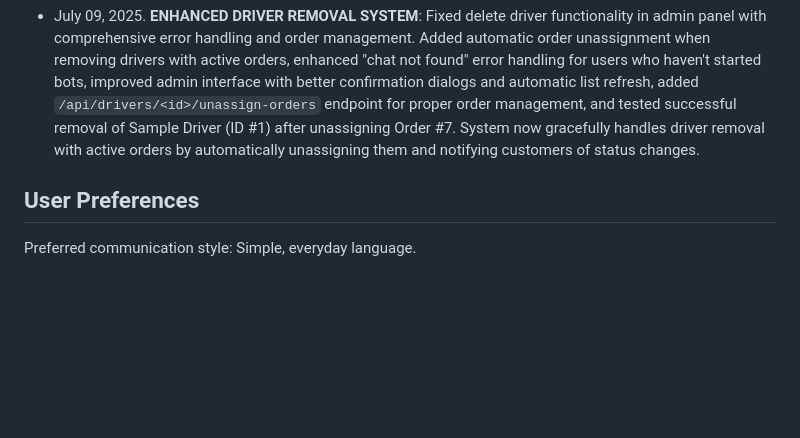
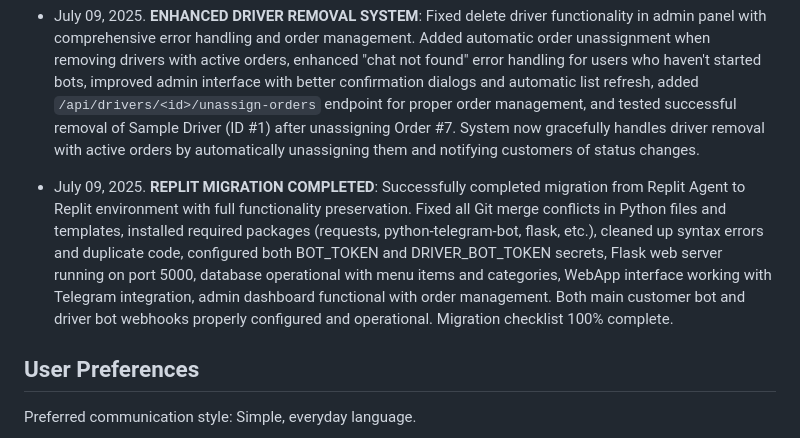
Before and after one commit to Ddjalex/et-food-telegram-bot, a Markdown page: replit.md, the part around the change. Rendered like a GitHub page; blank space fills up the shorter version.

Commit message:
Complete migration to new platform and set up the bot and driver tokens
Complete migration of application to Replit, resolve conflicts, and configure tokens.

Replit-Commit-Author: Agent
Replit-Commit-Session-Id: 5da119f5-4c17-497c-b0d8-dac971597dce
Replit-Commit-Screenshot-Url: https://storage.googleapis.com/screenshot-production-us-central1/0a32bba4-e976-4bc7-946e-1879bf9cd80e/8f5d7473-0dab-48b2-b467-45df8c51d18d.jpg

```diff
--- a/replit.md
+++ b/replit.md
@@ -168,6 +168,8 @@ ET-FOOD is a Telegram-based food delivery application that combines a Python Fla
 - July 09, 2025. **REPLIT MIGRATION COMPLETED - DRIVER SYSTEM OPERATIONAL**: Successfully completed migration from Replit Agent to Replit environment with full functionality restoration. All packages installed, both BOT_TOKEN and DRIVER_BOT_TOKEN configured and working, Flask web server running on port 5000, database with 62 menu items operational. Driver notification system fully functional - automatically finds 3 nearest drivers within 10km and sends notifications via driver bot when orders are placed. System tested with Order #44 - successfully found and notified nearby drivers with distance calculations. For real deployment, drivers need to start the driver bot (@Food_Driver_Bot) and share their contact to link their Telegram accounts for receiving notifications. All core features preserved including WebApp interface, admin dashboard, and automatic order processing workflow.
 
 - July 09, 2025. **ENHANCED DRIVER REMOVAL SYSTEM**: Fixed delete driver functionality in admin panel with comprehensive error handling and order management. Added automatic order unassignment when removing drivers with active orders, enhanced "chat not found" error handling for users who haven't started bots, improved admin interface with better confirmation dialogs and automatic list refresh, added `/api/drivers/<id>/unassign-orders` endpoint for proper order management, and tested successful removal of Sample Driver (ID #1) after unassigning Order #7. System now gracefully handles driver removal with active orders by automatically unassigning them and notifying customers of status changes.
+
+- July 09, 2025. **REPLIT MIGRATION COMPLETED**: Successfully completed migration from Replit Agent to Replit environment with full functionality preservation. Fixed all Git merge conflicts in Python files and templates, installed required packages (requests, python-telegram-bot, flask, etc.), cleaned up syntax errors and duplicate code, configured both BOT_TOKEN and DRIVER_BOT_TOKEN secrets, Flask web server running on port 5000, database operational with menu items and categories, WebApp interface working with Telegram integration, admin dashboard functional with order management. Both main customer bot and driver bot webhooks properly configured and operational. Migration checklist 100% complete.
 ## User Preferences
 
 Preferred communication style: Simple, everyday language.
```
